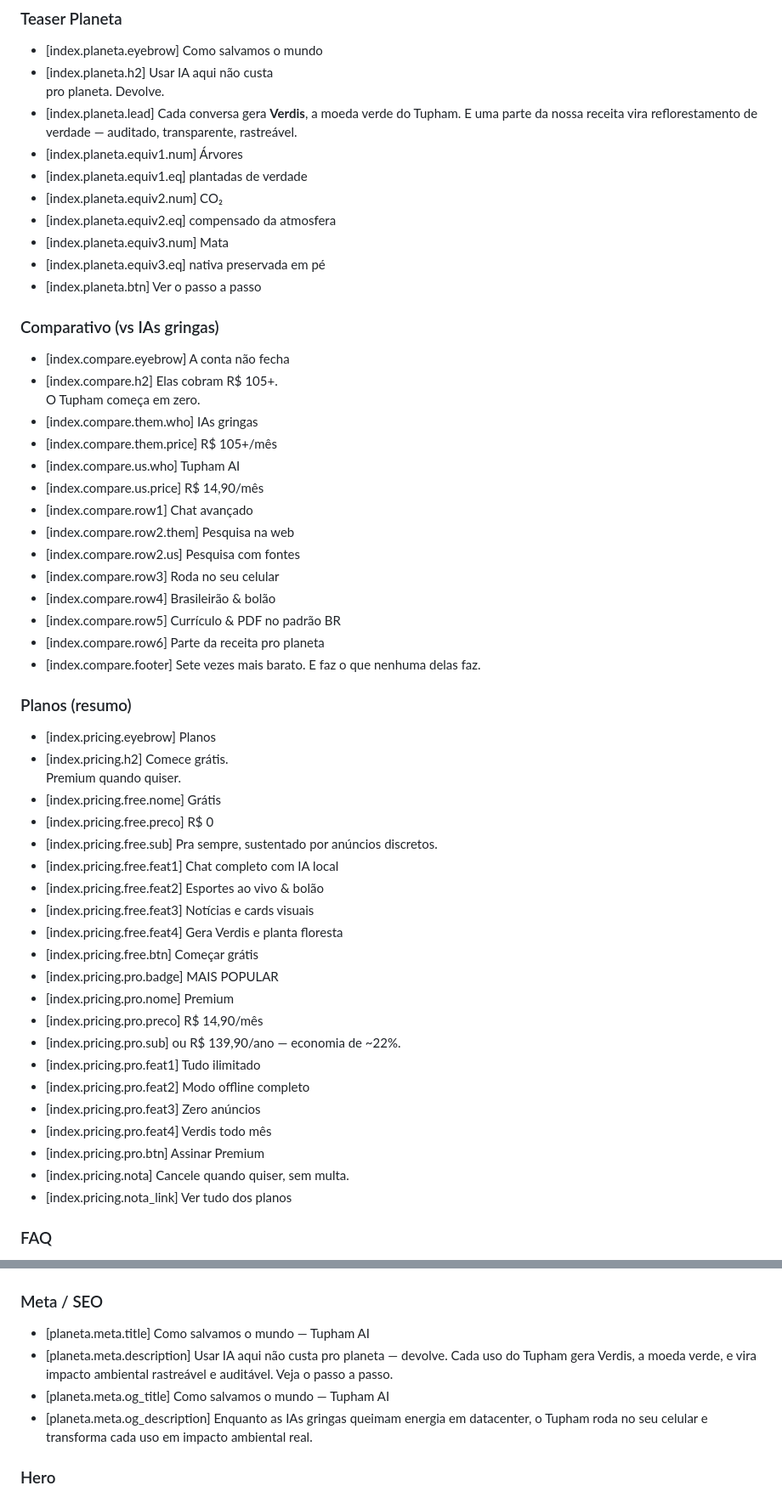
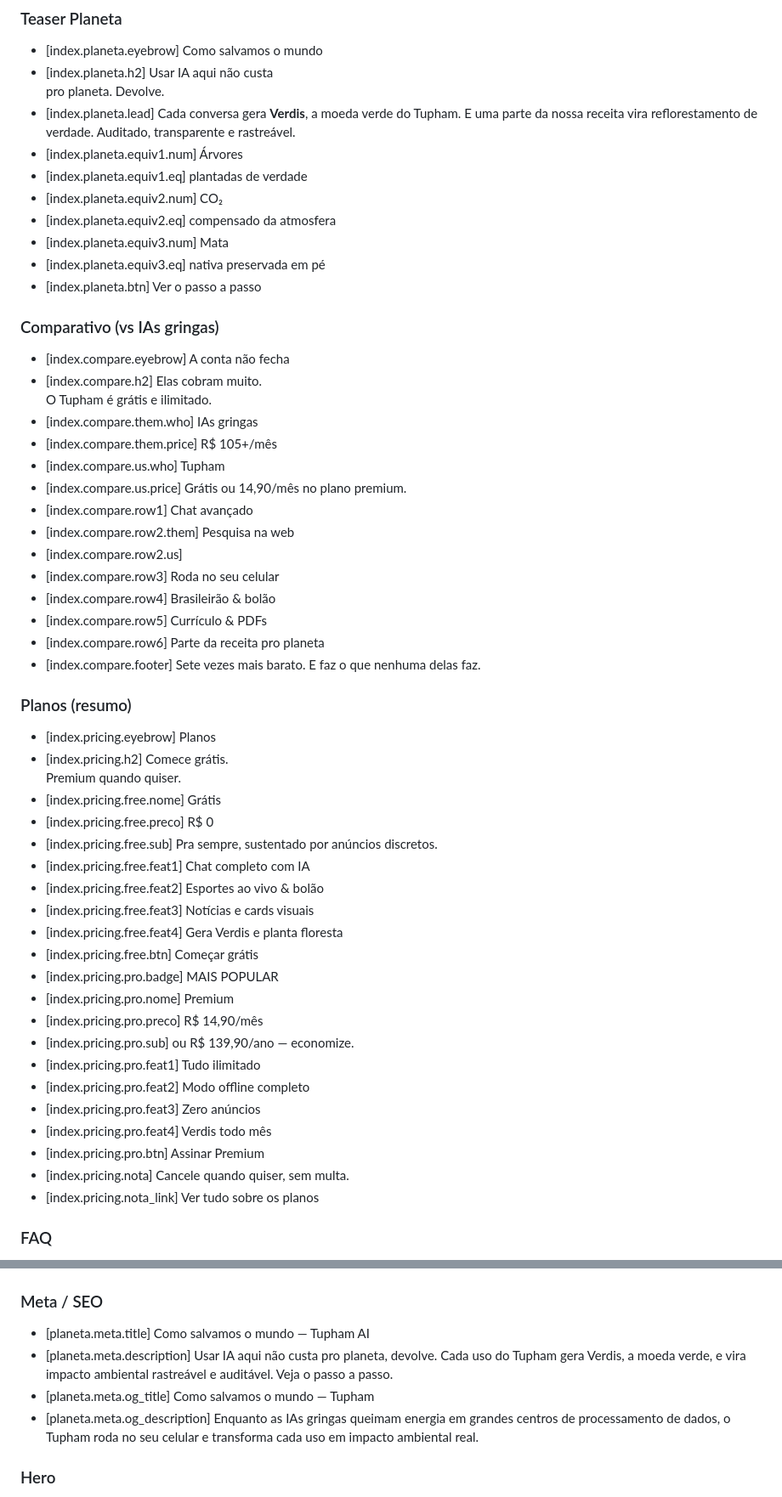
Before and after one commit to graycatcorp/tupham-website, a Markdown page: STRINGS.md, 2 parts joined by grey strips. Shown at 85% size. Rendered like a GitHub page.

```diff
--- a/STRINGS.md
+++ b/STRINGS.md
@@ -141,7 +141,7 @@
 ### Teaser Planeta
 - [index.planeta.eyebrow] Como salvamos o mundo
 - [index.planeta.h2] Usar IA aqui não custa<br>pro planeta. Devolve.
-- [index.planeta.lead] Cada conversa gera **Verdis**, a moeda verde do Tupham. E uma parte da nossa receita vira reflorestamento de verdade — auditado, transparente, rastreável.
+- [index.planeta.lead] Cada conversa gera **Verdis**, a moeda verde do Tupham. E uma parte da nossa receita vira reflorestamento de verdade. Auditado, transparente e rastreável.
 - [index.planeta.equiv1.num] Árvores
 - [index.planeta.equiv1.eq] plantadas de verdade
 - [index.planeta.equiv2.num] CO₂
@@ -152,17 +152,17 @@
 
 ### Comparativo (vs IAs gringas)
 - [index.compare.eyebrow] A conta não fecha
-- [index.compare.h2] Elas cobram R$ 105+.<br>O Tupham começa em zero.
+- [index.compare.h2] Elas cobram muito.<br>O Tupham é grátis e ilimitado.
 - [index.compare.them.who] IAs gringas
 - [index.compare.them.price] R$ 105+/mês
-- [index.compare.us.who] Tupham AI
-- [index.compare.us.price] R$ 14,90/mês
+- [index.compare.us.who] Tupham
+- [index.compare.us.price] Grátis ou 14,90/mês no plano premium.
 - [index.compare.row1] Chat avançado
 - [index.compare.row2.them] Pesquisa na web
-- [index.compare.row2.us] Pesquisa com fontes
+- [index.compare.row2.us]
 - [index.compare.row3] Roda no seu celular
 - [index.compare.row4] Brasileirão &amp; bolão
-- [index.compare.row5] Currículo &amp; PDF no padrão BR
+- [index.compare.row5] Currículo &amp; PDFs
 - [index.compare.row6] Parte da receita pro planeta
 - [index.compare.footer] Sete vezes mais barato. E faz o que nenhuma delas faz.
 
@@ -172,7 +172,7 @@
 - [index.pricing.free.nome] Grátis
 - [index.pricing.free.preco] R$ 0
 - [index.pricing.free.sub] Pra sempre, sustentado por anúncios discretos.
-- [index.pricing.free.feat1] Chat completo com IA local
+- [index.pricing.free.feat1] Chat completo com IA
 - [index.pricing.free.feat2] Esportes ao vivo &amp; bolão
 - [index.pricing.free.feat3] Notícias e cards visuais
 - [index.pricing.free.feat4] Gera Verdis e planta floresta
@@ -180,14 +180,14 @@
 - [index.pricing.pro.badge] MAIS POPULAR
 - [index.pricing.pro.nome] Premium
 - [index.pricing.pro.preco] R$ 14,90/mês
-- [index.pricing.pro.sub] ou R$ 139,90/ano — economia de ~22%.
+- [index.pricing.pro.sub] ou R$ 139,90/ano — economize.
 - [index.pricing.pro.feat1] Tudo ilimitado
 - [index.pricing.pro.feat2] Modo offline completo
 - [index.pricing.pro.feat3] Zero anúncios
 - [index.pricing.pro.feat4] Verdis todo mês
 - [index.pricing.pro.btn] Assinar Premium
 - [index.pricing.nota] Cancele quando quiser, sem multa.
-- [index.pricing.nota_link] Ver tudo dos planos
+- [index.pricing.nota_link] Ver tudo sobre os planos
 
 ### FAQ
 - [index.faq.eyebrow] Perguntas
@@ -346,9 +346,9 @@
 
 ### Meta / SEO
 - [planeta.meta.title] Como salvamos o mundo — Tupham AI
-- [planeta.meta.description] Usar IA aqui não custa pro planeta — devolve. Cada uso do Tupham gera Verdis, a moeda verde, e vira impacto ambiental rastreável e auditável. Veja o passo a passo.
-- [planeta.meta.og_title] Como salvamos o mundo — Tupham AI
-- [planeta.meta.og_description] Enquanto as IAs gringas queimam energia em datacenter, o Tupham roda no seu celular e transforma cada uso em impacto ambiental real.
+- [planeta.meta.description] Usar IA aqui não custa pro planeta, devolve. Cada uso do Tupham gera Verdis, a moeda verde, e vira impacto ambiental rastreável e auditável. Veja o passo a passo.
+- [planeta.meta.og_title] Como salvamos o mundo — Tupham
+- [planeta.meta.og_description] Enquanto as IAs gringas queimam energia em grandes centros de processamento de dados, o Tupham roda no seu celular e transforma cada uso em impacto ambiental real.
 
 ### Hero
 - [planeta.hero.eyebrow] Como salvamos o mundo
```
Also changed, not shown: other parts of STRINGS.md (+90 -90 lines).
